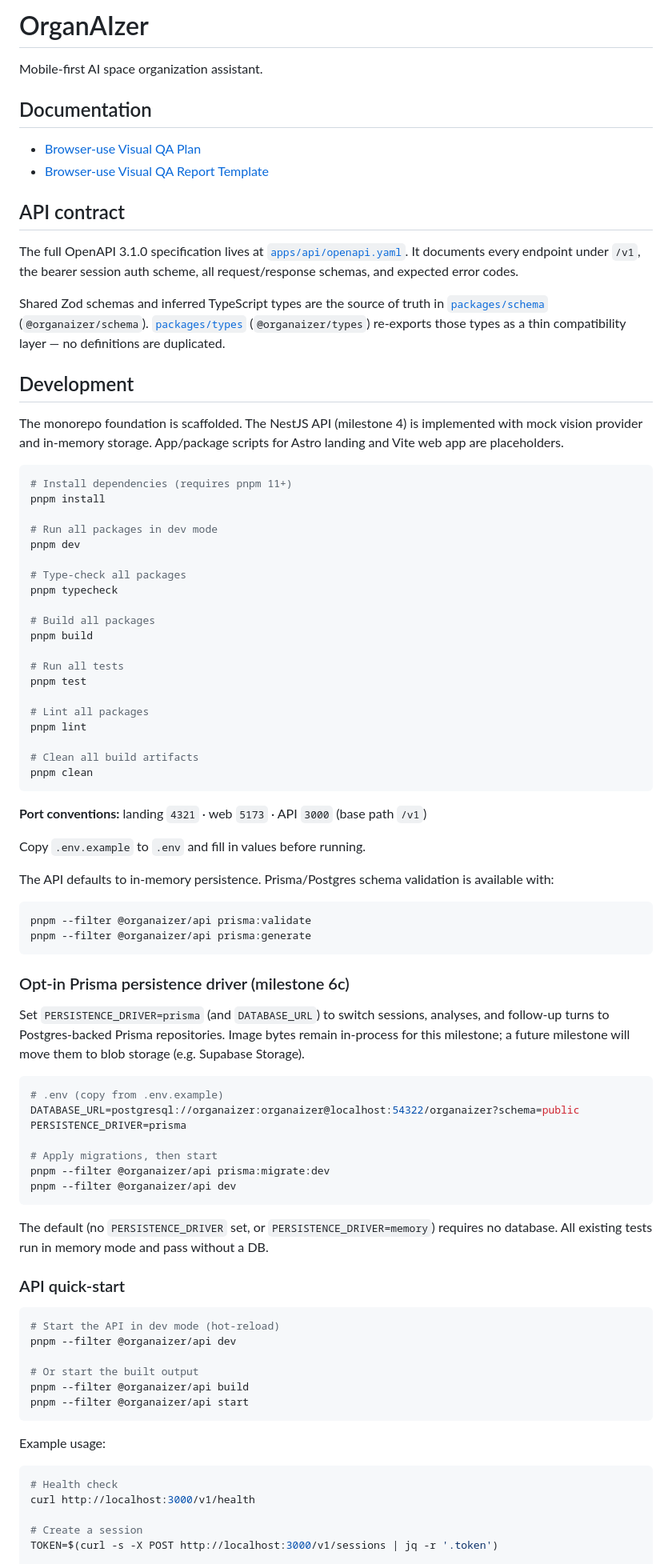
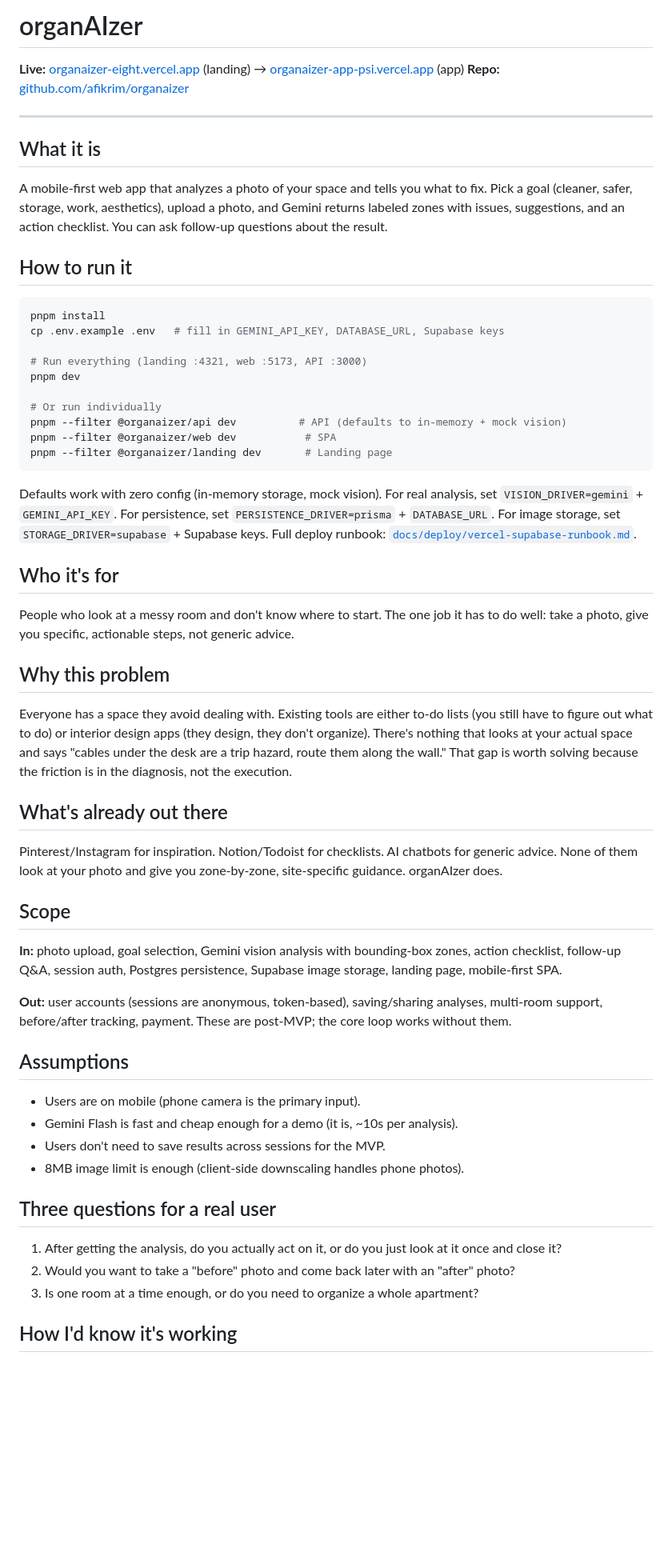
Before and after one commit to afikrim/organaizer, a Markdown page: README.md, the part around one of its changes. Shown at 80% size. GitHub-like rendering; blank space fills up the shorter version.

Commit message:
chore: update readme, add instructions and AI usage analysis

````diff
--- a/README.md
+++ b/README.md
@@ -1,94 +1,61 @@
-# OrganAIzer
+# organAIzer
 
-Mobile-first AI space organization assistant.
+**Live:** [organaizer-eight.vercel.app](https://organaizer-eight.vercel.app) (landing) → [organaizer-app-psi.vercel.app](https://organaizer-app-psi.vercel.app) (app)
+**Repo:** [github.com/afikrim/organaizer](https://github.com/afikrim/organaizer)
 
-## Documentation
+---
 
-- [Browser-use Visual QA Plan](docs/testing/browser-use-visual-qa-plan.md)
-- [Browser-use Visual QA Report Template](docs/testing/browser-use-report-template.md)
+## What it is
 
-## API contract
+A mobile-first web app that analyzes a photo of your space and tells you what to fix. Pick a goal (cleaner, safer, storage, work, aesthetics), upload a photo, and Gemini returns labeled zones with issues, suggestions, and an action checklist. You can ask follow-up questions about the result.
 
-The full OpenAPI 3.1.0 specification lives at [`apps/api/openapi.yaml`](apps/api/openapi.yaml).
-It documents every endpoint under `/v1`, the bearer session auth scheme, all request/response
-schemas, and expected error codes.
-
-Shared Zod schemas and inferred TypeScript types are the source of truth in
-[`packages/schema`](packages/schema/src/index.ts) (`@organaizer/schema`).
-[`packages/types`](packages/types/src/index.ts) (`@organaizer/types`) re-exports those types
-as a thin compatibility layer — no definitions are duplicated.
-
-## Development
-
-The monorepo foundation is scaffolded. The NestJS API (milestone 4) is implemented with mock vision provider and in-memory storage. App/package scripts for Astro landing and Vite web app are placeholders.
+## How to run it
 
 ```bash
-# Install dependencies (requires pnpm 11+)
 pnpm install
+cp .env.example .env   # fill in GEMINI_API_KEY, DATABASE_URL, Supabase keys
 
-# Run all packages in dev mode
+# Run everything (landing :4321, web :5173, API :3000)
 pnpm dev
 
-# Type-check all packages
-pnpm typecheck
-
-# Build all packages
-pnpm build
-
-# Run all tests
-pnpm test
-
-# Lint all packages
-pnpm lint
-
-# Clean all build artifacts
-pnpm clean
+# Or run individually
+pnpm --filter @organaizer/api dev          # API (defaults to in-memory + mock vision)
+pnpm --filter @organaizer/web dev           # SPA
+pnpm --filter @organaizer/landing dev       # Landing page
 ```
 
-**Port conventions:** landing `4321` · web `5173` · API `3000` (base path `/v1`)
+Defaults work with zero config (in-memory storage, mock vision). For real analysis, set `VISION_DRIVER=gemini` + `GEMINI_API_KEY`. For persistence, set `PERSISTENCE_DRIVER=prisma` + `DATABASE_URL`. For image storage, set `STORAGE_DRIVER=supabase` + Supabase keys. Full deploy runbook: [`docs/deploy/vercel-supabase-runbook.md`](docs/deploy/vercel-supabase-runbook.md).
 
-Copy `.env.example` to `.env` and fill in values before running.
+## Who it's for
 
-The API defaults to in-memory persistence. Prisma/Postgres schema validation is available with:
+People who look at a messy room and don't know where to start. The one job it has to do well: take a photo, give you specific, actionable steps, not generic advice.
 
-```bash
-pnpm --filter @organaizer/api prisma:validate
-pnpm --filter @organaizer/api prisma:generate
-```
+## Why this problem
 
-### Opt-in Prisma persistence driver (milestone 6c)
+Everyone has a space they avoid dealing with. Existing tools are either to-do lists (you still have to figure out what to do) or interior design apps (they design, they don't organize). There's nothing that looks at your actual space and says "cables under the desk are a trip hazard, route them along the wall." That gap is worth solving because the friction is in the diagnosis, not the execution.
 
-Set `PERSISTENCE_DRIVER=prisma` (and `DATABASE_URL`) to switch sessions, analyses, and follow-up turns to Postgres-backed Prisma repositories. Image bytes remain in-process for this milestone; a future milestone will move them to blob storage (e.g. Supabase Storage).
+## What's already out there
 
-```bash
-# .env (copy from .env.example)
-DATABASE_URL=postgresql://organaizer:organaizer@localhost:54322/organaizer?schema=public
-PERSISTENCE_DRIVER=prisma
+Pinterest/Instagram for inspiration. Notion/Todoist for checklists. AI chatbots for generic advice. None of them look at your photo and give you zone-by-zone, site-specific guidance. organAIzer does.
 
-# Apply migrations, then start
-pnpm --filter @organaizer/api prisma:migrate:dev
-pnpm --filter @organaizer/api dev
-```
+## Scope
 
-The default (no `PERSISTENCE_DRIVER` set, or `PERSISTENCE_DRIVER=memory`) requires no database. All existing tests run in memory mode and pass without a DB.
+**In:** photo upload, goal selection, Gemini vision analysis with bounding-box zones, action checklist, follow-up Q&A, session auth, Postgres persistence, Supabase image storage, landing page, mobile-first SPA.
 
-### API quick-start
+**Out:** user accounts (sessions are anonymous, token-based), saving/sharing analyses, multi-room support, before/after tracking, payment. These are post-MVP; the core loop works without them.
 
-```bash
-# Start the API in dev mode (hot-reload)
-pnpm --filter @organaizer/api dev
+## Assumptions
 
-# Or start the built output
-pnpm --filter @organaizer/api build
-pnpm --filter @organaizer/api start
-```
+- Users are on mobile (phone camera is the primary input).
+- Gemini Flash is fast and cheap enough for a demo (it is, ~10s per analysis).
+- Users don't need to save results across sessions for the MVP.
+- 8MB image limit is enough (client-side downscaling handles phone photos).
 
-Example usage:
+## Three questions for a real user
 
-```bash
-# Health check
-curl http://localhost:3000/v1/health
+1. After getting the analysis, do you actually act on it, or do you just look at it once and close it?
+2. Would you want to take a "before" photo and come back later with an "after" photo?
+3. Is one room at a time enough, or do you need to organize a whole apartment?
 
-# Create a session
-TOKEN=$(curl -s -X POST http://localhost:3000/v1/sessions | jq -r '.token')
+## How I'd know it's working
 
````
Also changed, not shown: other parts of README.md (+20 -9 lines).
